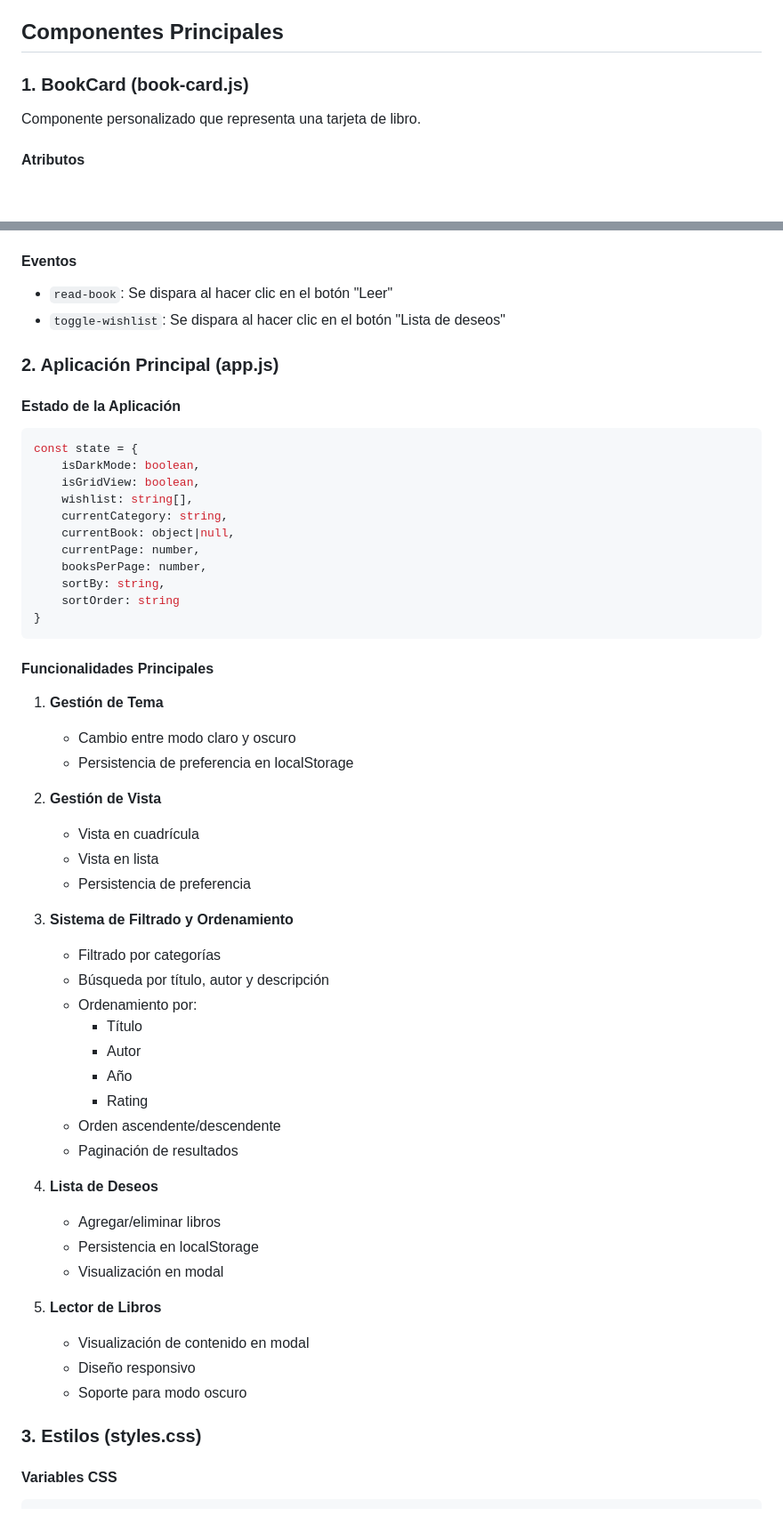
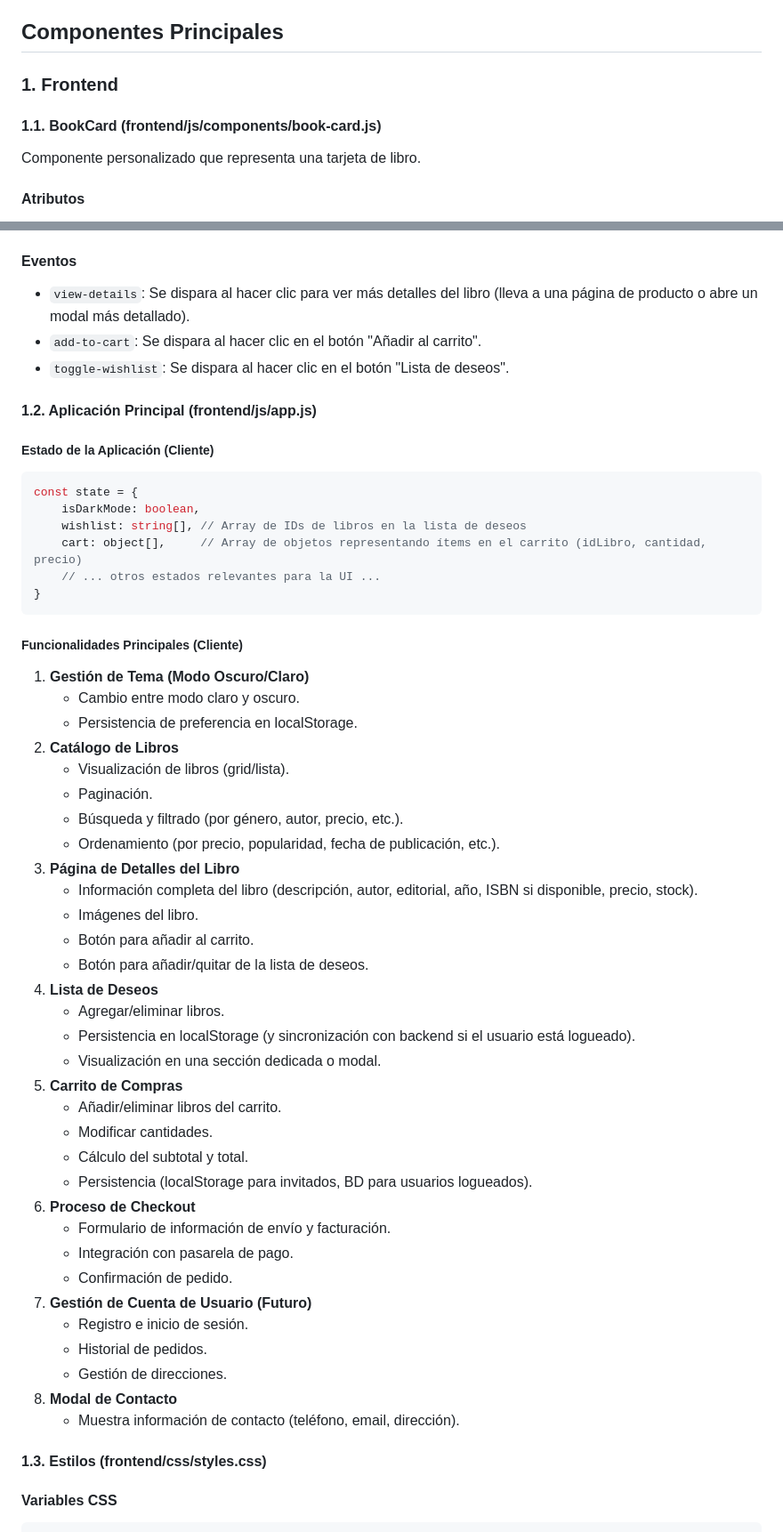
Before and after one commit to DiegoRold/BibliotecaOnline, a Markdown page: DOCUMENT.md, 2 parts joined by grey strips. Shown: that part at 89% size. Rendered like a GitHub page; blank space fills up the shorter version.

Commit message:
documentacion

````diff
--- a/DOCUMENT.md
+++ b/DOCUMENT.md
@@ -27,7 +60,9 @@ ENTRE HOJAS/
 
 ## Componentes Principales
 
-### 1. BookCard (book-card.js)
+### 1. Frontend
+
+#### 1.1. BookCard (frontend/js/components/book-card.js)
 Componente personalizado que representa una tarjeta de libro.
 
 #### Atributos
@@ -42,58 +77,57 @@ Componente personalizado que representa una tarjeta de libro.
 - `language`: Idioma
 
 #### Eventos
-- `read-book`: Se dispara al hacer clic en el botón "Leer"
-- `toggle-wishlist`: Se dispara al hacer clic en el botón "Lista de deseos"
+- `view-details`: Se dispara al hacer clic para ver más detalles del libro (lleva a una página de producto o abre un modal más detallado).
+- `add-to-cart`: Se dispara al hacer clic en el botón "Añadir al carrito".
+- `toggle-wishlist`: Se dispara al hacer clic en el botón "Lista de deseos".
 
-### 2. Aplicación Principal (app.js)
+#### 1.2. Aplicación Principal (frontend/js/app.js)
 
-#### Estado de la Aplicación
+##### Estado de la Aplicación (Cliente)
 ```javascript
 const state = {
     isDarkMode: boolean,
-    isGridView: boolean,
-    wishlist: string[],
-    currentCategory: string,
-    currentBook: object|null,
-    currentPage: number,
-    booksPerPage: number,
-    sortBy: string,
-    sortOrder: string
+    wishlist: string[], // Array de IDs de libros en la lista de deseos
+    cart: object[],     // Array de objetos representando ítems en el carrito (idLibro, cantidad, precio)
+    // ... otros estados relevantes para la UI ...
 }
 ```
 
-#### Funcionalidades Principales
-1. **Gestión de Tema**
-   - Cambio entre modo claro y oscuro
-   - Persistencia de preferencia en localStorage
+##### Funcionalidades Principales (Cliente)
+1.  **Gestión de Tema (Modo Oscuro/Claro)**
+    *   Cambio entre modo claro y oscuro.
+    *   Persistencia de preferencia en localStorage.
+2.  **Catálogo de Libros**
+    *   Visualización de libros (grid/lista).
+    *   Paginación.
+    *   Búsqueda y filtrado (por género, autor, precio, etc.).
+    *   Ordenamiento (por precio, popularidad, fecha de publicación, etc.).
+3.  **Página de Detalles del Libro**
+    *   Información completa del libro (descripción, autor, editorial, año, ISBN si disponible, precio, stock).
+    *   Imágenes del libro.
+    *   Botón para añadir al carrito.
+    *   Botón para añadir/quitar de la lista de deseos.
+4.  **Lista de Deseos**
+    *   Agregar/eliminar libros.
+    *   Persistencia en localStorage (y sincronización con backend si el usuario está logueado).
+    *   Visualización en una sección dedicada o modal.
+5.  **Carrito de Compras**
+    *   Añadir/eliminar libros del carrito.
+    *   Modificar cantidades.
+    *   Cálculo del subtotal y total.
+    *   Persistencia (localStorage para invitados, BD para usuarios logueados).
+6.  **Proceso de Checkout**
+    *   Formulario de información de envío y facturación.
+    *   Integración con pasarela de pago.
+    *   Confirmación de pedido.
+7.  **Gestión de Cuenta de Usuario (Futuro)**
+    *   Registro e inicio de sesión.
+    *   Historial de pedidos.
+    *   Gestión de direcciones.
+8.  **Modal de Contacto**
+    *   Muestra información de contacto (teléfono, email, dirección).
 
-2. **Gestión de Vista**
-   - Vista en cuadrícula
-   - Vista en lista
-   - Persistencia de preferencia
-
-3. **Sistema de Filtrado y Ordenamiento**
-   - Filtrado por categorías
-   - Búsqueda por título, autor y descripción
-   - Ordenamiento por:
-     - Título
-     - Autor
-     - Año
-     - Rating
-   - Orden ascendente/descendente
-   - Paginación de resultados
-
-4. **Lista de Deseos**
-   - Agregar/eliminar libros
-   - Persistencia en localStorage
-   - Visualización en modal
-
-5. **Lector de Libros**
-   - Visualización de contenido en modal
-   - Diseño responsivo
-   - Soporte para modo oscuro
-
-### 3. Estilos (styles.css)
+#### 1.3. Estilos (frontend/css/styles.css)
 
 #### Variables CSS
 ```css
````
Also changed, not shown: other parts of DOCUMENT.md (+123 -47 lines).
